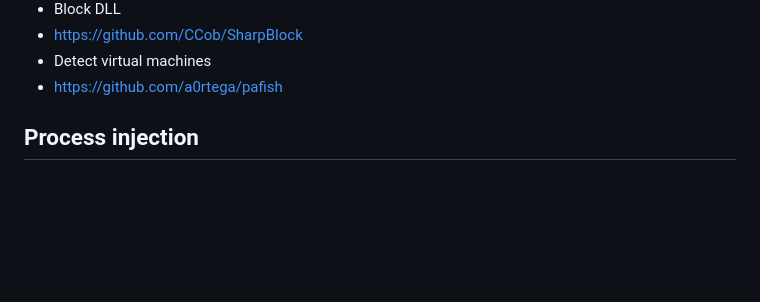
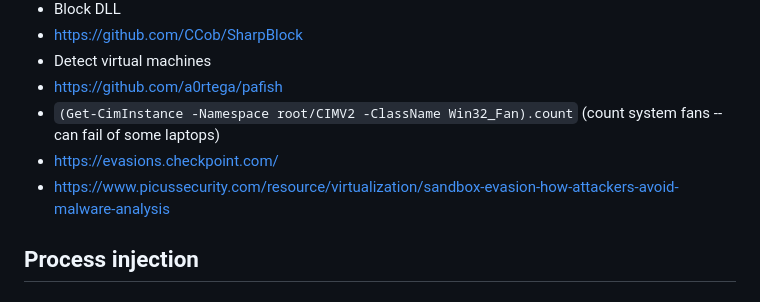
Before and after one commit to matro7sh/BypassAV, a Markdown page: Bypass-AV.md, the part around the change. GitHub-like rendering; blank space fills up the shorter version.

Commit message:
feat(docs): add some anti-sandbox resources

```diff
--- a/Bypass-AV.md
+++ b/Bypass-AV.md
@@ -209,6 +209,10 @@ markmap:
   - <https://github.com/CCob/SharpBlock>
 -  Detect virtual machines
   - <https://github.com/a0rtega/pafish>
+  - `(Get-CimInstance -Namespace root/CIMV2 -ClassName Win32_Fan).count` (count system fans -- can fail of some laptops)
+  - <https://evasions.checkpoint.com/>
+  - <https://www.picussecurity.com/resource/virtualization/sandbox-evasion-how-attackers-avoid-malware-analysis>
+
 
 ## Process injection
 
```
